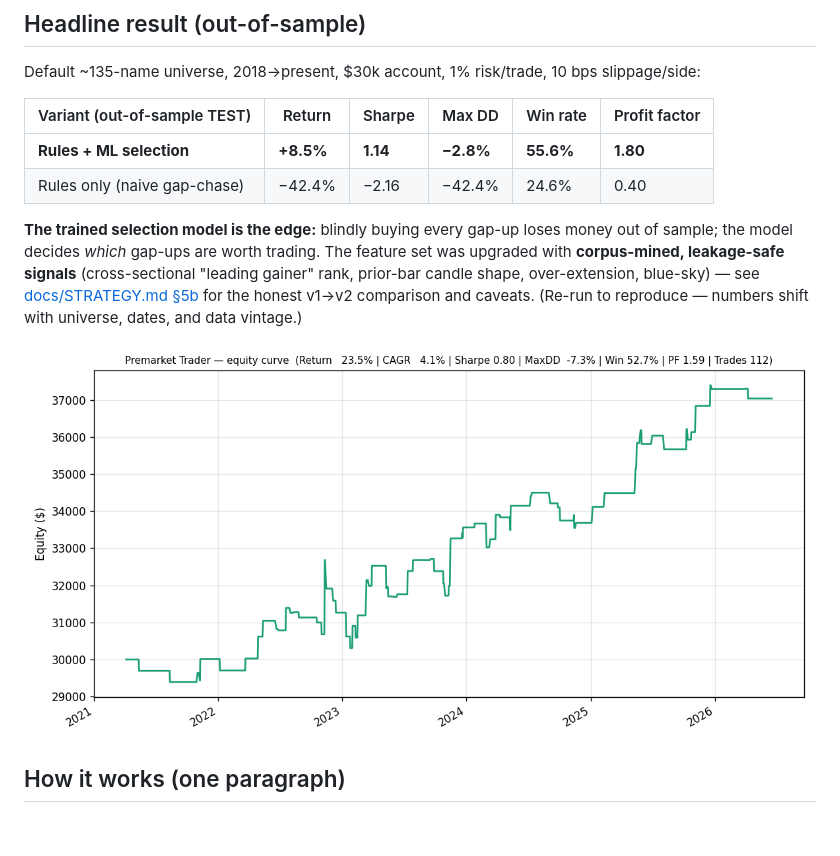
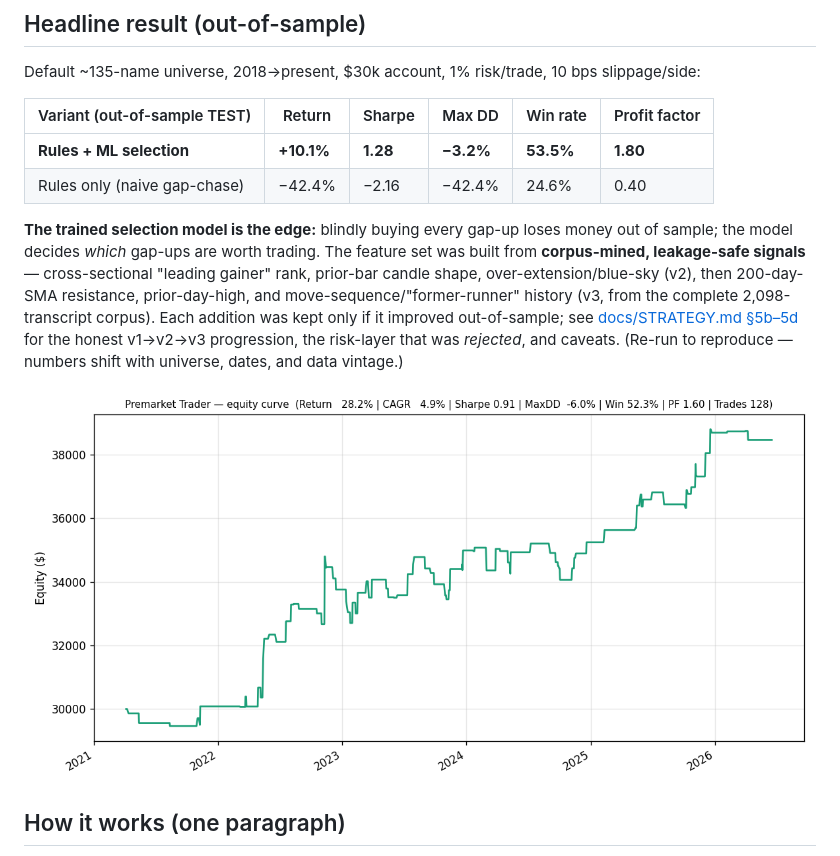
Before and after one commit to NISHCHAY026/premarket-trader, a Markdown page: README.md, the part around the change. GitHub-like rendering; pictures changed too: results/wf_demo_equity.png; blank space fills up the shorter version.

```diff
--- a/README.md
+++ b/README.md
@@ -23,15 +23,18 @@ Default ~135-name universe, 2018→present, $30k account, 1% risk/trade, 10 bps
 
 | Variant (out-of-sample TEST) | Return | Sharpe | Max DD | Win rate | Profit factor |
 |---|---|---|---|---|---|
-| **Rules + ML selection** | **+8.5%** | **1.14** | **−2.8%** | **55.6%** | **1.80** |
+| **Rules + ML selection** | **+10.1%** | **1.28** | **−3.2%** | **53.5%** | **1.80** |
 | Rules only (naive gap-chase) | −42.4% | −2.16 | −42.4% | 24.6% | 0.40 |
 
 **The trained selection model is the edge:** blindly buying every gap-up loses money out of
-sample; the model decides *which* gap-ups are worth trading. The feature set was upgraded
-with **corpus-mined, leakage-safe signals** (cross-sectional "leading gainer" rank, prior-bar
-candle shape, over-extension, blue-sky) — see [docs/STRATEGY.md §5b](docs/STRATEGY.md#5b-corpus-driven-feature-upgrade-v2)
-for the honest v1→v2 comparison and caveats. (Re-run to reproduce — numbers shift with
-universe, dates, and data vintage.)
+sample; the model decides *which* gap-ups are worth trading. The feature set was built from
+**corpus-mined, leakage-safe signals** — cross-sectional "leading gainer" rank, prior-bar
+candle shape, over-extension/blue-sky (v2), then 200-day-SMA resistance, prior-day-high, and
+move-sequence/"former-runner" history (v3, from the complete 2,098-transcript corpus). Each
+addition was kept only if it improved out-of-sample; see
+[docs/STRATEGY.md §5b–5d](docs/STRATEGY.md#5b-corpus-driven-feature-upgrade-v2) for the honest
+v1→v2→v3 progression, the risk-layer that was *rejected*, and caveats. (Re-run to reproduce —
+numbers shift with universe, dates, and data vintage.)
 
 ![equity curve](results/wf_demo_equity.png)
 
```
Also changed, not shown: docs/BOT.md (+5 -5 lines), docs/STRATEGY.md (+37 -1 lines), 2 other files.
